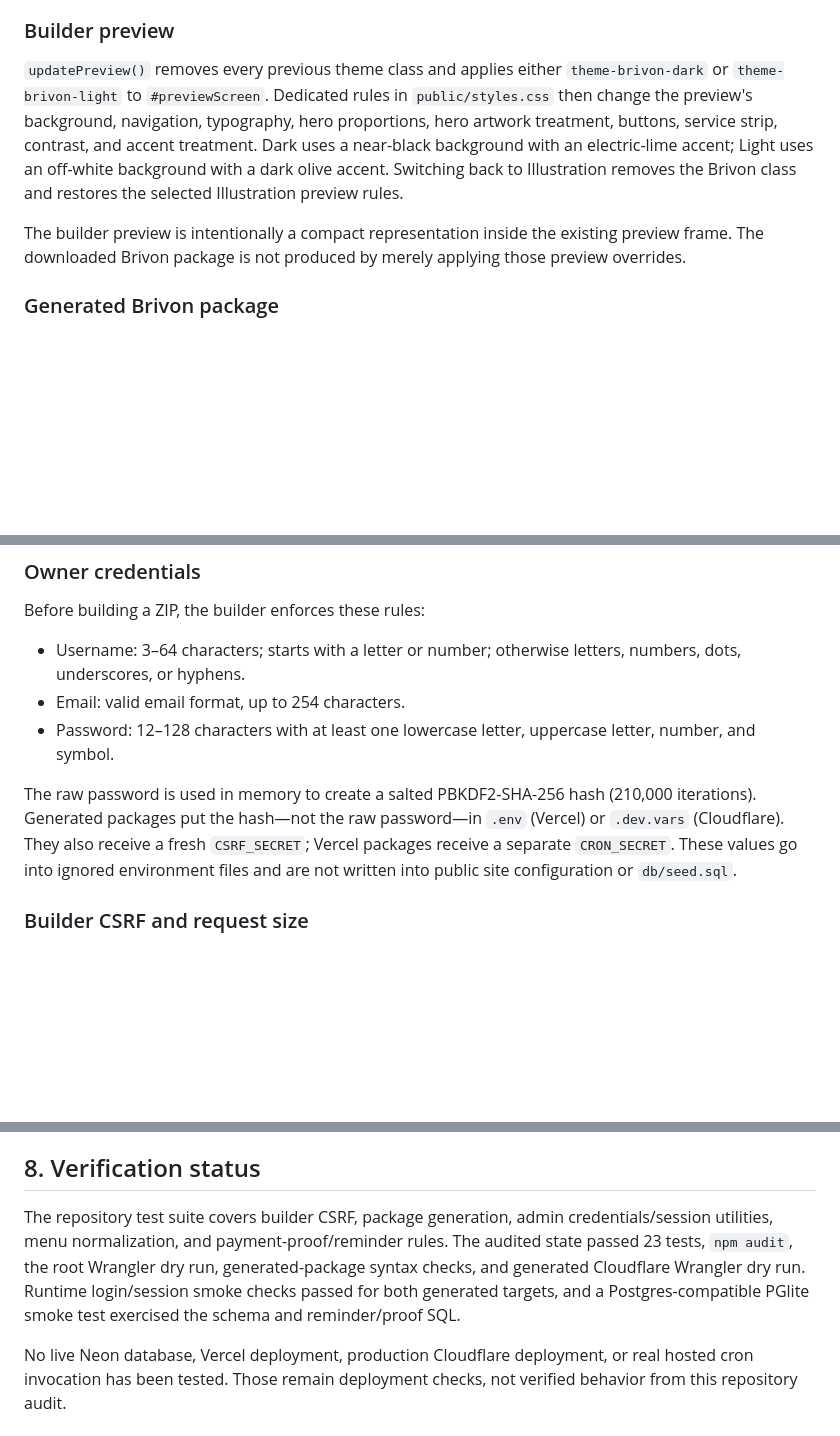
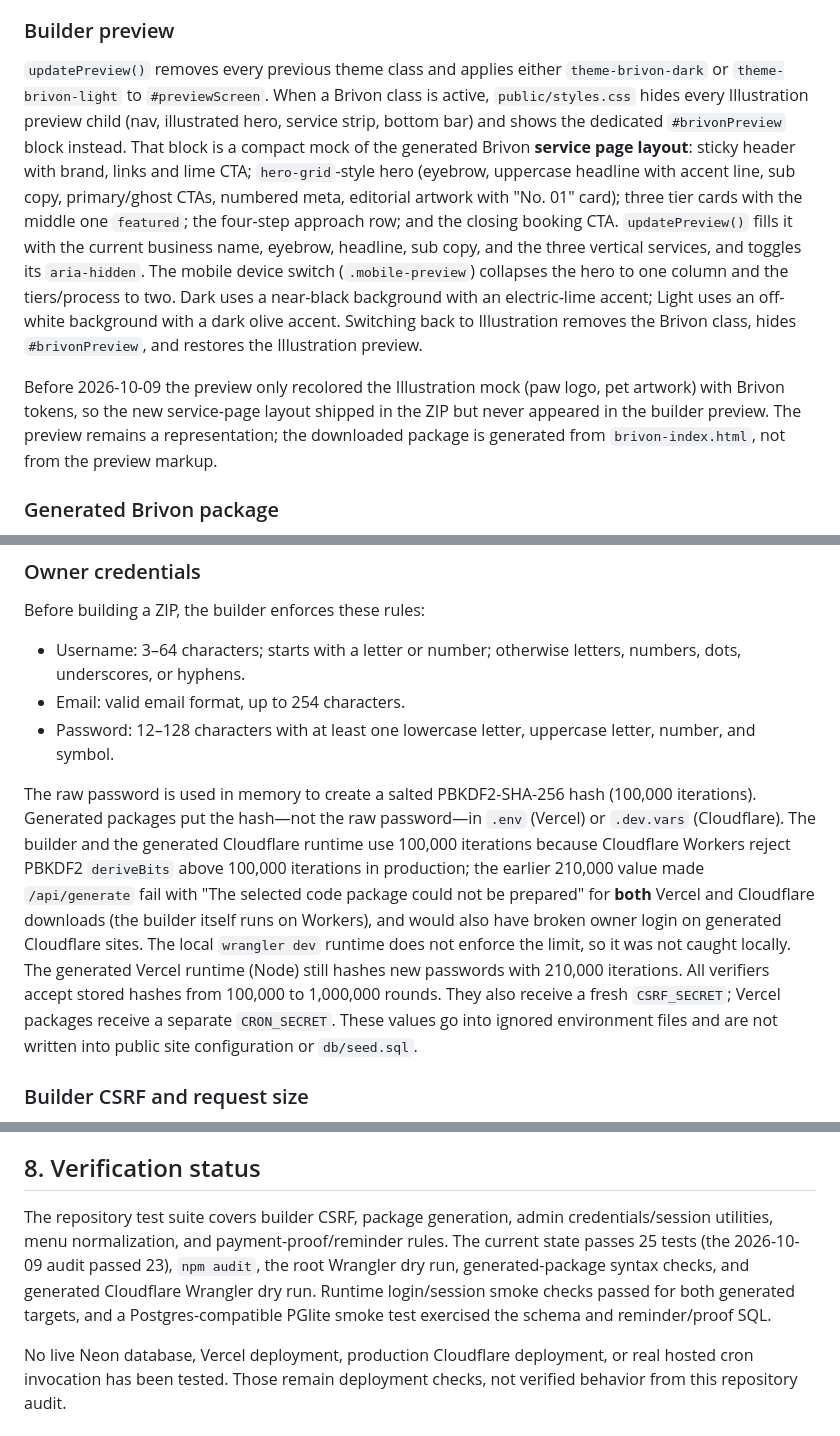
Before and after one commit to alfimy253/telepractice.studio, a Markdown page: current_code.md, 3 parts joined by grey strips. Rendered like a GitHub page; blank space fills up the shorter version.

Commit message:
Document Brivon preview layout and PBKDF2 download fix in current_code.md
Co-authored-by: arena-agent <297053741+arena-agent@users.noreply.github.com>

```diff
--- a/current_code.md
+++ b/current_code.md
@@ -86,9 +86,9 @@ Selecting Illustration shows the seven existing Illustration layout cards: Canop
 
 ### Builder preview
 
-`updatePreview()` removes every previous theme class and applies either `theme-brivon-dark` or `theme-brivon-light` to `#previewScreen`. Dedicated rules in `public/styles.css` then change the preview's background, navigation, typography, hero proportions, hero artwork treatment, buttons, service strip, contrast, and accent treatment. Dark uses a near-black background with an electric-lime accent; Light uses an off-white background with a dark olive accent. Switching back to Illustration removes the Brivon class and restores the selected Illustration preview rules.
+`updatePreview()` removes every previous theme class and applies either `theme-brivon-dark` or `theme-brivon-light` to `#previewScreen`. When a Brivon class is active, `public/styles.css` hides every Illustration preview child (nav, illustrated hero, service strip, bottom bar) and shows the dedicated `#brivonPreview` block instead. That block is a compact mock of the generated Brivon **service page layout**: sticky header with brand, links and lime CTA; `hero-grid`-style hero (eyebrow, uppercase headline with accent line, sub copy, primary/ghost CTAs, numbered meta, editorial artwork with "No. 01" card); three tier cards with the middle one `featured`; the four-step approach row; and the closing booking CTA. `updatePreview()` fills it with the current business name, eyebrow, headline, sub copy, and the three vertical services, and toggles its `aria-hidden`. The mobile device switch (`.mobile-preview`) collapses the hero to one column and the tiers/process to two. Dark uses a near-black background with an electric-lime accent; Light uses an off-white background with a dark olive accent. Switching back to Illustration removes the Brivon class, hides `#brivonPreview`, and restores the Illustration preview.
 
-The builder preview is intentionally a compact representation inside the existing preview frame. The downloaded Brivon package is not produced by merely applying those preview overrides.
+Before 2026-10-09 the preview only recolored the Illustration mock (paw logo, pet artwork) with Brivon tokens, so the new service-page layout shipped in the ZIP but never appeared in the builder preview. The preview remains a representation; the downloaded package is generated from `brivon-index.html`, not from the preview markup.
 
 ### Generated Brivon package
 
@@ -133,7 +133,7 @@ Before building a ZIP, the builder enforces these rules:
 - Email: valid email format, up to 254 characters.
 - Password: 12–128 characters with at least one lowercase letter, uppercase letter, number, and symbol.
 
-The raw password is used in memory to create a salted PBKDF2-SHA-256 hash (210,000 iterations). Generated packages put the hash—not the raw password—in `.env` (Vercel) or `.dev.vars` (Cloudflare). They also receive a fresh `CSRF_SECRET`; Vercel packages receive a separate `CRON_SECRET`. These values go into ignored environment files and are not written into public site configuration or `db/seed.sql`.
+The raw password is used in memory to create a salted PBKDF2-SHA-256 hash (100,000 iterations). Generated packages put the hash—not the raw password—in `.env` (Vercel) or `.dev.vars` (Cloudflare). The builder and the generated Cloudflare runtime use 100,000 iterations because Cloudflare Workers reject PBKDF2 `deriveBits` above 100,000 iterations in production; the earlier 210,000 value made `/api/generate` fail with "The selected code package could not be prepared" for **both** Vercel and Cloudflare downloads (the builder itself runs on Workers), and would also have broken owner login on generated Cloudflare sites. The local `wrangler dev` runtime does not enforce the limit, so it was not caught locally. The generated Vercel runtime (Node) still hashes new passwords with 210,000 iterations. All verifiers accept stored hashes from 100,000 to 1,000,000 rounds. They also receive a fresh `CSRF_SECRET`; Vercel packages receive a separate `CRON_SECRET`. These values go into ignored environment files and are not written into public site configuration or `db/seed.sql`.
 
 ### Builder CSRF and request size
 
@@ -211,6 +211,6 @@ A standalone `payment-reminder-worker.js` is included in both target packages. R
 
 ## 8. Verification status
 
-The repository test suite covers builder CSRF, package generation, admin credentials/session utilities, menu normalization, and payment-proof/reminder rules. The audited state passed 23 tests, `npm audit`, the root Wrangler dry run, generated-package syntax checks, and generated Cloudflare Wrangler dry run. Runtime login/session smoke checks passed for both generated targets, and a Postgres-compatible PGlite smoke test exercised the schema and reminder/proof SQL.
+The repository test suite covers builder CSRF, package generation, admin credentials/session utilities, menu normalization, and payment-proof/reminder rules. The current state passes 25 tests (the 2026-10-09 audit passed 23), `npm audit`, the root Wrangler dry run, generated-package syntax checks, and generated Cloudflare Wrangler dry run. Runtime login/session smoke checks passed for both generated targets, and a Postgres-compatible PGlite smoke test exercised the schema and reminder/proof SQL.
 
 No live Neon database, Vercel deployment, production Cloudflare deployment, or real hosted cron invocation has been tested. Those remain deployment checks, not verified behavior from this repository audit.
```
